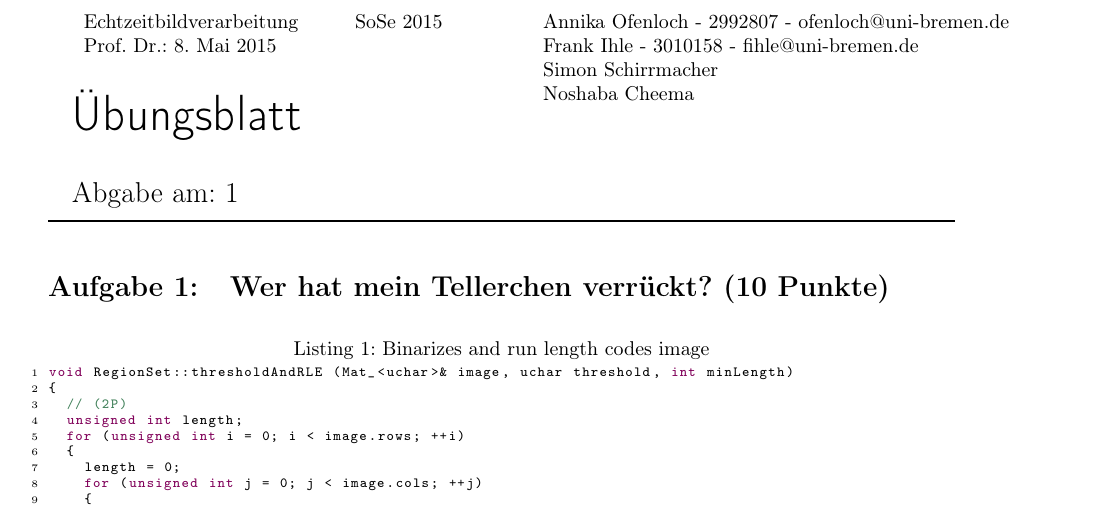
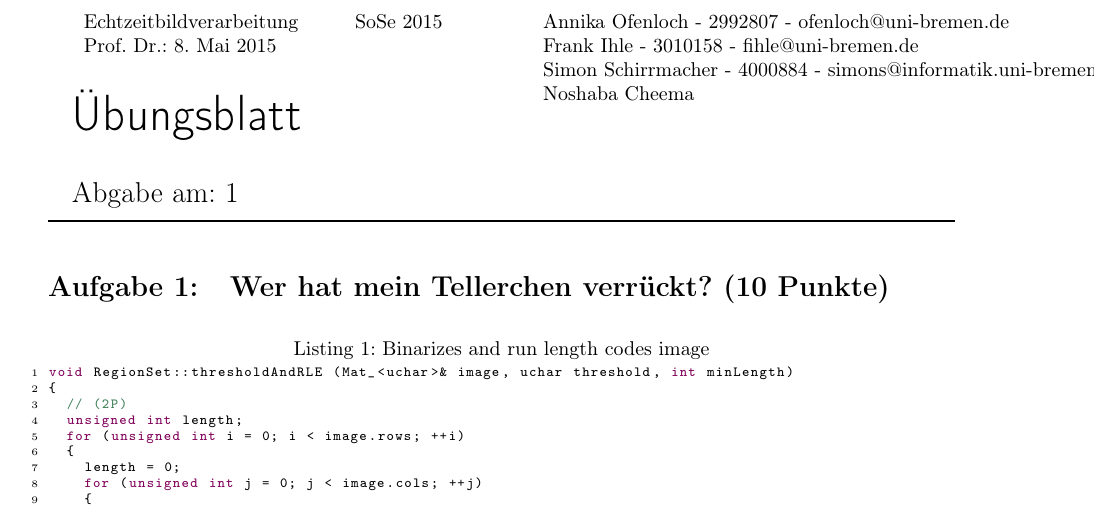
Before and after one commit to noshaba/TrackBall, a LaTeX problem sheet (ebvassignment01/EBV Assignment 1/ezb.tex): part of page 1 of 6, cut so that both start at the same text. Compiled offline with pdfLaTeX.

Commit message:
meine Daten eingetragen

```diff
--- a/ebvassignment01/EBV Assignment 1/ezb.tex
+++ b/ebvassignment01/EBV Assignment 1/ezb.tex
@@ -13,7 +13,7 @@
 
 % \maketitle{Nummer}{Abgabedatum}{Tutor-Name}{Gruppennummer}
 %           {Teilnehmer 1}{Teilnehmer 2}{Teilnehmer 3}
-\maketitle{1}{\today}{U. Frese}{Annika Ofenloch - 2992807 - ofenloch@uni-bremen.de}{Frank Ihle - 3010158 - fihle@uni-bremen.de}{Simon Schirrmacher}{Noshaba Cheema}
+\maketitle{1}{\today}{U. Frese}{Annika Ofenloch - 2992807 - ofenloch@uni-bremen.de}{Frank Ihle - 3010158 - fihle@uni-bremen.de}{Simon Schirrmacher - 4000884 - simons@informatik.uni-bremen.de}{Noshaba Cheema}
 
 %-------Text-Start------------------------------------------
 \section{Wer hat mein Tellerchen verrückt? (10 Punkte)}
```
Also changed, not shown: ebvassignment01/EBV Assignment 1/ezb.pdf.
